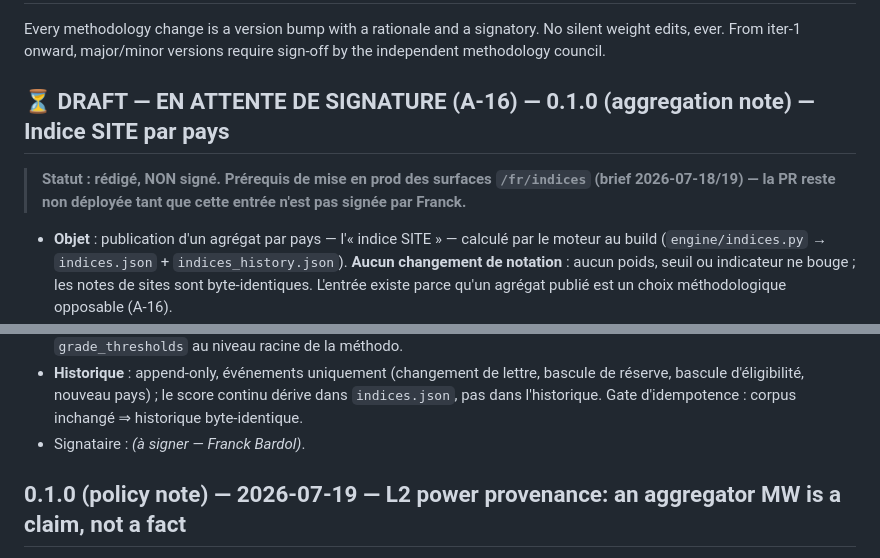
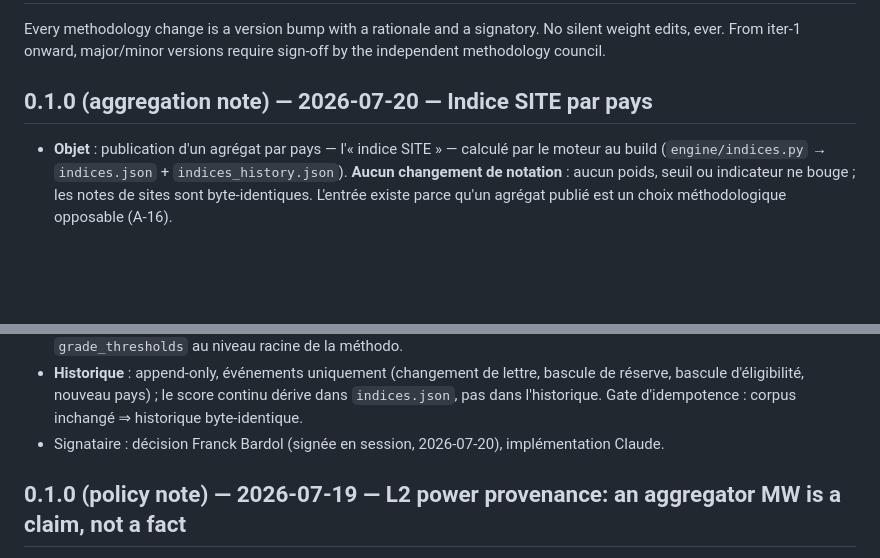
Before and after one commit to bardolfranck/scoremydatacenter, a Markdown page: data/methodology/CHANGELOG.md, 2 parts joined by grey strips. Rendered like a GitHub page; blank space fills up the shorter version.

Commit message:
methodology: sign the site-index aggregation note (Franck, 2026-07-20)
A-16 prerequisite met — the indices PR can merge and deploy.

Co-Authored-By: Claude Fable 5 <noreply@anthropic.com>

```diff
--- a/data/methodology/CHANGELOG.md
+++ b/data/methodology/CHANGELOG.md
@@ -2,10 +2,7 @@
 
 Every methodology change is a version bump with a rationale and a signatory. No silent weight edits, ever. From iter-1 onward, major/minor versions require sign-off by the independent methodology council.
 
-## ⏳ DRAFT — EN ATTENTE DE SIGNATURE (A-16) — 0.1.0 (aggregation note) — Indice SITE par pays
-
-> **Statut : rédigé, NON signé. Prérequis de mise en prod des surfaces `/fr/indices` (brief
-> 2026-07-18/19) — la PR reste non déployée tant que cette entrée n'est pas signée par Franck.**
+## 0.1.0 (aggregation note) — 2026-07-20 — Indice SITE par pays
 
 - **Objet** : publication d'un agrégat par pays — l'« indice SITE » — calculé par le moteur au
   build (`engine/indices.py` → `indices.json` + `indices_history.json`). **Aucun changement de
@@ -28,7 +25,7 @@ Every methodology change is a version bump with a rationale and a signatory. No
 - **Historique** : append-only, événements uniquement (changement de lettre, bascule de réserve,
   bascule d'éligibilité, nouveau pays) ; le score continu dérive dans `indices.json`, pas dans
   l'historique. Gate d'idempotence : corpus inchangé ⇒ historique byte-identique.
-- Signataire : _(à signer — Franck Bardol)_.
+- Signataire : décision Franck Bardol (signée en session, 2026-07-20), implémentation Claude.
 
 ## 0.1.0 (policy note) — 2026-07-19 — L2 power provenance: an aggregator MW is a claim, not a fact
 
```
